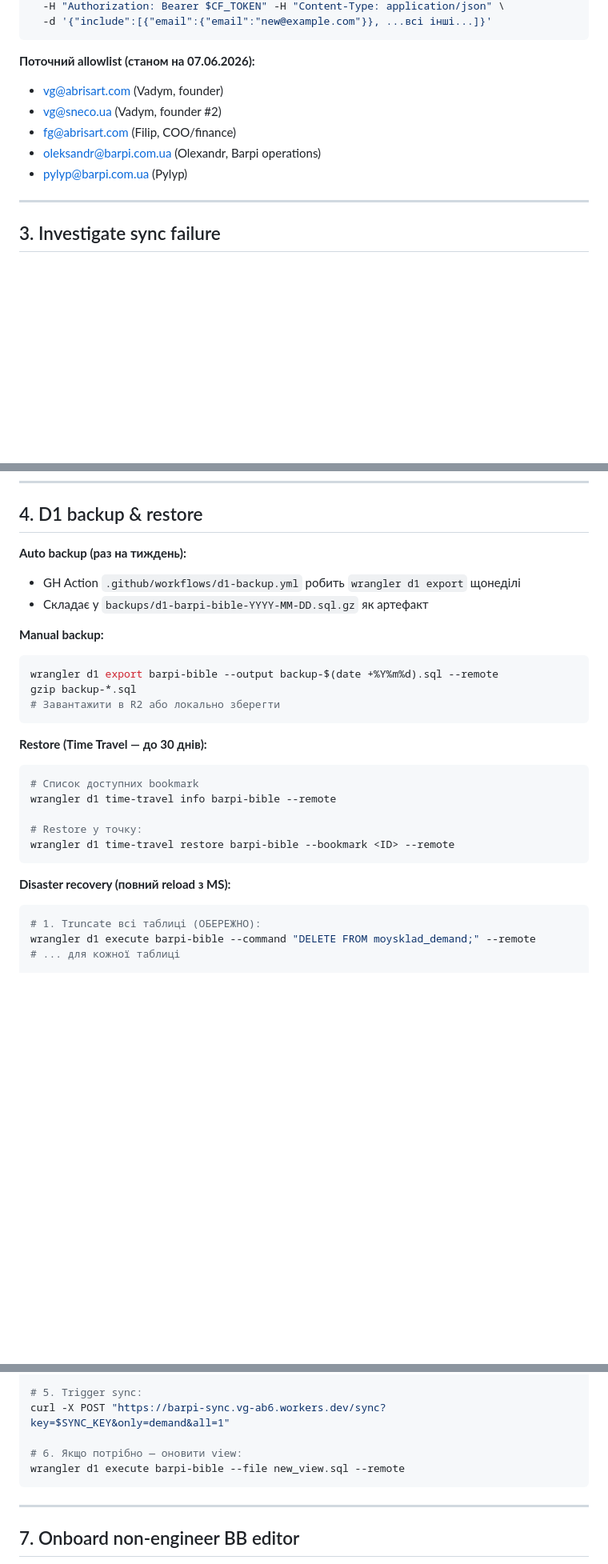
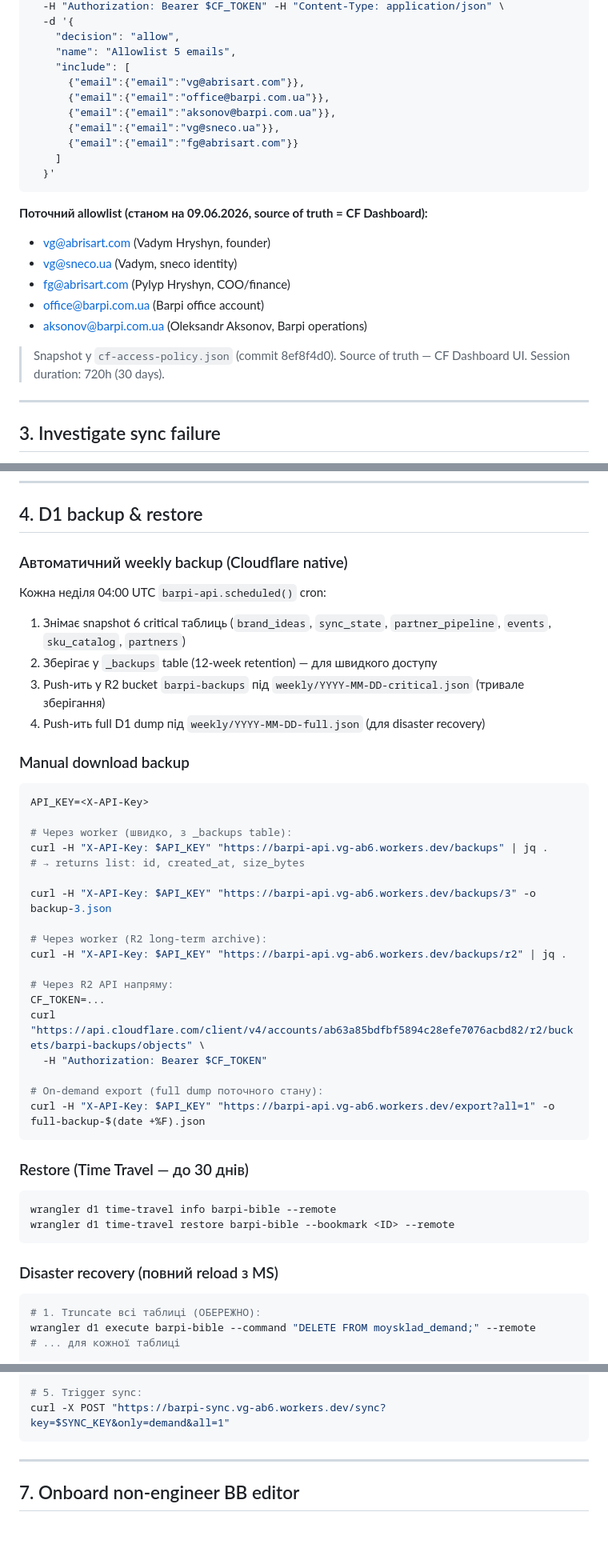
Before and after one commit to dreamcarua/barpi-brand-book, a Markdown page: RUNBOOK.md, 3 parts joined by grey strips. Shown at 80% size. Rendered like a GitHub page; blank space fills up the shorter version.

Commit message:
RUNBOOK: correct CF Access allowlist (5 actual emails) + R2 backup section

````diff
--- a/RUNBOOK.md
+++ b/RUNBOOK.md
@@ -79,13 +80,26 @@ curl -X PUT "https://api.cloudflare.com/client/v4/accounts/$ACCOUNT_ID/access/ap
   -H "Authorization: Bearer $CF_TOKEN" -H "Content-Type: application/json" \
-  -d '{"include":[{"email":{"email":"new@example.com"}}, ...всі інші...]}'
+  -d '{
+    "decision": "allow",
+    "name": "Allowlist 5 emails",
+    "include": [
+      {"email":{"email":"vg@abrisart.com"}},
+      {"email":{"email":"office@barpi.com.ua"}},
+      {"email":{"email":"aksonov@barpi.com.ua"}},
+      {"email":{"email":"vg@sneco.ua"}},
+      {"email":{"email":"fg@abrisart.com"}}
+    ]
+  }'
 ```
 
-**Поточний allowlist (станом на 07.06.2026):**
-- vg@abrisart.com (Vadym, founder)
-- vg@sneco.ua (Vadym, founder #2)
-- fg@abrisart.com (Filip, COO/finance)
-- oleksandr@barpi.com.ua (Olexandr, Barpi operations)
-- pylyp@barpi.com.ua (Pylyp)
+**Поточний allowlist (станом на 09.06.2026, source of truth = CF Dashboard):**
+- vg@abrisart.com (Vadym Hryshyn, founder)
+- vg@sneco.ua (Vadym, sneco identity)
+- fg@abrisart.com (Pylyp Hryshyn, COO/finance)
+- office@barpi.com.ua (Barpi office account)
+- aksonov@barpi.com.ua (Oleksandr Aksonov, Barpi operations)
+
+> Snapshot у `cf-access-policy.json` (commit 8ef8f4d0). Source of truth — CF Dashboard UI.
+> Session duration: 720h (30 days).
 
 ---
 
@@ -116,27 +130,46 @@ wrangler tail barpi-sync --format pretty
 
 ## 4. D1 backup & restore
 
-**Auto backup (раз на тиждень):**
-- GH Action `.github/workflows/d1-backup.yml` робить `wrangler d1 export` щонеділі
-- Складає у `backups/d1-barpi-bible-YYYY-MM-DD.sql.gz` як артефакт
+### Автоматичний weekly backup (Cloudflare native)
 
-**Manual backup:**
+Кожна неділя 04:00 UTC `barpi-api.scheduled()` cron:
+1. Знімає snapshot 6 critical таблиць (`brand_ideas`, `sync_state`, `partner_pipeline`, `events`, `sku_catalog`, `partners`)
+2. Зберігає у `_backups` table (12-week retention) — для швидкого доступу
+3. Push-ить у R2 bucket `barpi-backups` під `weekly/YYYY-MM-DD-critical.json` (тривале зберігання)
+4. Push-ить full D1 dump під `weekly/YYYY-MM-DD-full.json` (для disaster recovery)
+
+### Manual download backup
+
 ```bash
-wrangler d1 export barpi-bible --output backup-$(date +%Y%m%d).sql --remote
-gzip backup-*.sql
-# Завантажити в R2 або локально зберегти
+API_KEY=<X-API-Key>
+
+# Через worker (швидко, з _backups table):
+curl -H "X-API-Key: $API_KEY" "https://barpi-api.vg-ab6.workers.dev/backups" | jq .
+# → returns list: id, created_at, size_bytes
+
+curl -H "X-API-Key: $API_KEY" "https://barpi-api.vg-ab6.workers.dev/backups/3" -o backup-3.json
+
+# Через worker (R2 long-term archive):
+curl -H "X-API-Key: $API_KEY" "https://barpi-api.vg-ab6.workers.dev/backups/r2" | jq .
+
+# Через R2 API напряму:
+CF_TOKEN=...
+curl "https://api.cloudflare.com/client/v4/accounts/ab63a85bdfbf5894c28efe7076acbd82/r2/buckets/barpi-backups/objects" \
+  -H "Authorization: Bearer $CF_TOKEN"
+
+# On-demand export (full dump поточного стану):
+curl -H "X-API-Key: $API_KEY" "https://barpi-api.vg-ab6.workers.dev/export?all=1" -o full-backup-$(date +%F).json
 ```
 
-**Restore (Time Travel — до 30 днів):**
+### Restore (Time Travel — до 30 днів)
+
 ```bash
-# Список доступних bookmark
 wrangler d1 time-travel info barpi-bible --remote
-
-# Restore у точку:
 wrangler d1 time-travel restore barpi-bible --bookmark <ID> --remote
 ```
 
-**Disaster recovery (повний reload з MS):**
+### Disaster recovery (повний reload з MS)
+
 ```bash
 # 1. Truncate всі таблиці (ОБЕРЕЖНО):
 wrangler d1 execute barpi-bible --command "DELETE FROM moysklad_demand;" --remote
@@ -198,9 +238,6 @@ wrangler d1 execute barpi-bible \
 
 # 5. Trigger sync:
 curl -X POST "https://barpi-sync.vg-ab6.workers.dev/sync?key=$SYNC_KEY&only=demand&all=1"
-
-# 6. Якщо потрібно — оновити view:
-wrangler d1 execute barpi-bible --file new_view.sql --remote
 ```
 
 ---
````
Also changed, not shown: other parts of RUNBOOK.md (+31 -22 lines).
